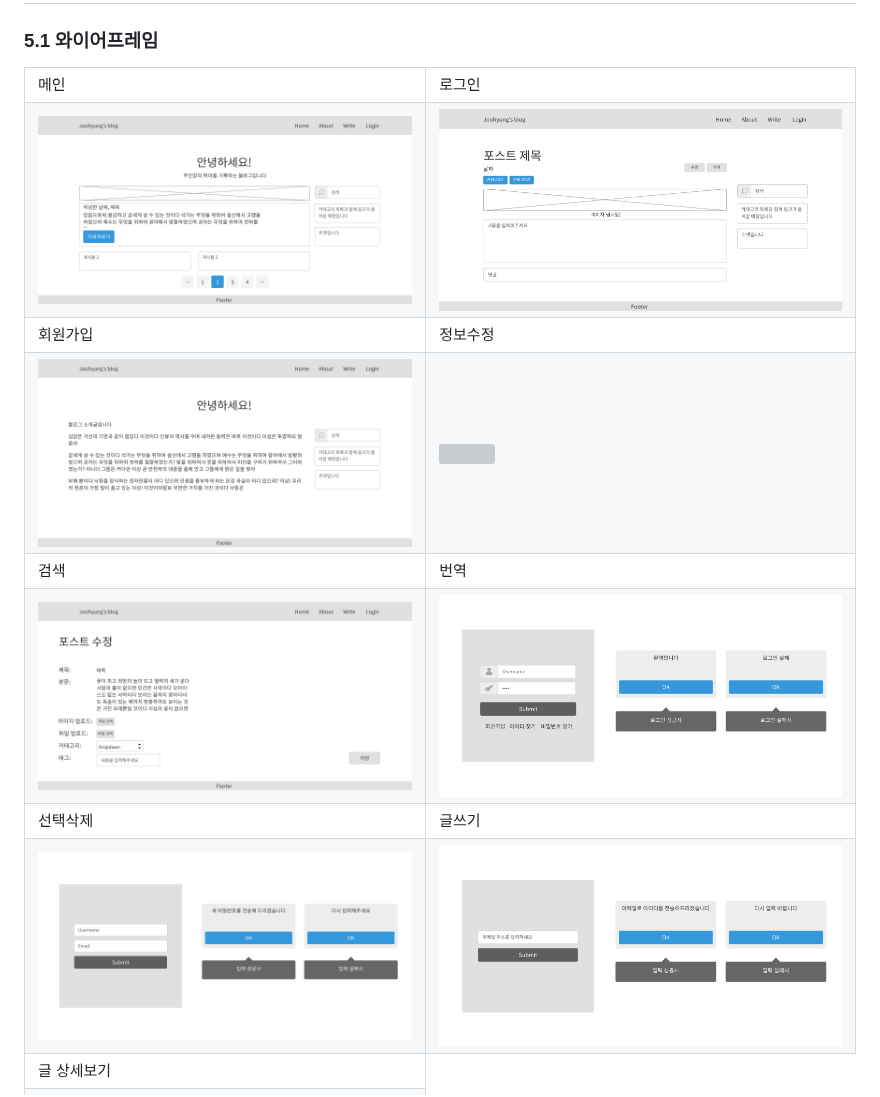
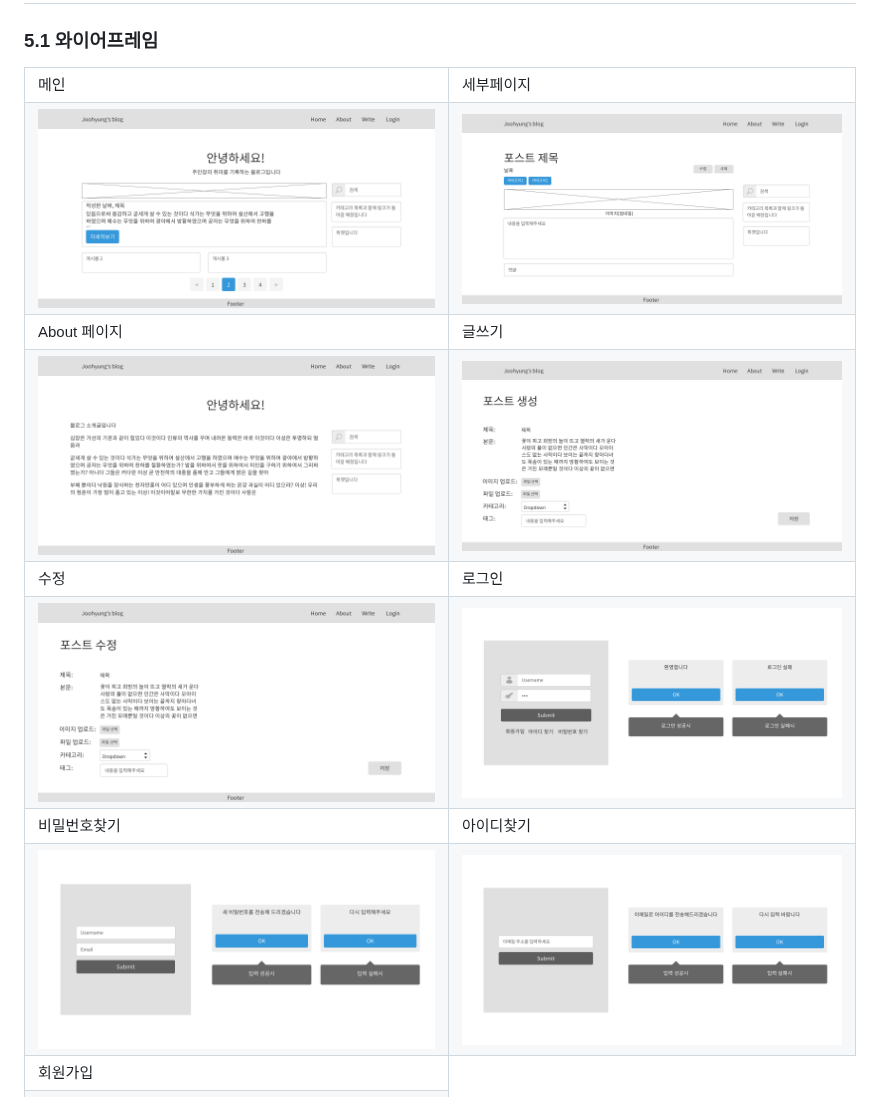
Before and after one commit to JoohyungDev/movie-review-blog, a Markdown page: README.md, the part around one of its changes. Rendered like a GitHub page; grey boxes are pictures that could not be loaded.

```diff
--- a/README.md
+++ b/README.md
@@ -92,7 +92,7 @@ gantt
     <tbody>
         <tr>
             <td>메인</td>
-            <td>로그인</td>
+            <td>세부페이지</td>
         </tr>
         <tr>
             <td>
@@ -103,8 +103,8 @@ gantt
             </td>
         </tr>
         <tr>
-            <td>회원가입</td>
-            <td>정보수정</td>
+            <td>About 페이지</td>
+            <td>글쓰기</td>
         </tr>
         <tr>
             <td>
@@ -115,8 +115,8 @@ gantt
             </td>
         </tr>
         <tr>
-            <td>검색</td>
-            <td>번역</td>
+            <td>수정</td>
+            <td>로그인</td>
         </tr>
         <tr>
             <td>
@@ -127,8 +127,8 @@ gantt
             </td>
         </tr>
         <tr>
-            <td>선택삭제</td>
-            <td>글쓰기</td>
+            <td>비밀번호찾기</td>
+            <td>아이디찾기</td>
         </tr>
         <tr>
             <td>
@@ -139,7 +139,7 @@ gantt
             </td>
         </tr>
         <tr>
-            <td>글 상세보기</td>
+            <td>회원가입</td>
         </tr>
         <tr>
             <td>
```
Also changed, not shown: other parts of README.md (+1 -1 lines).
